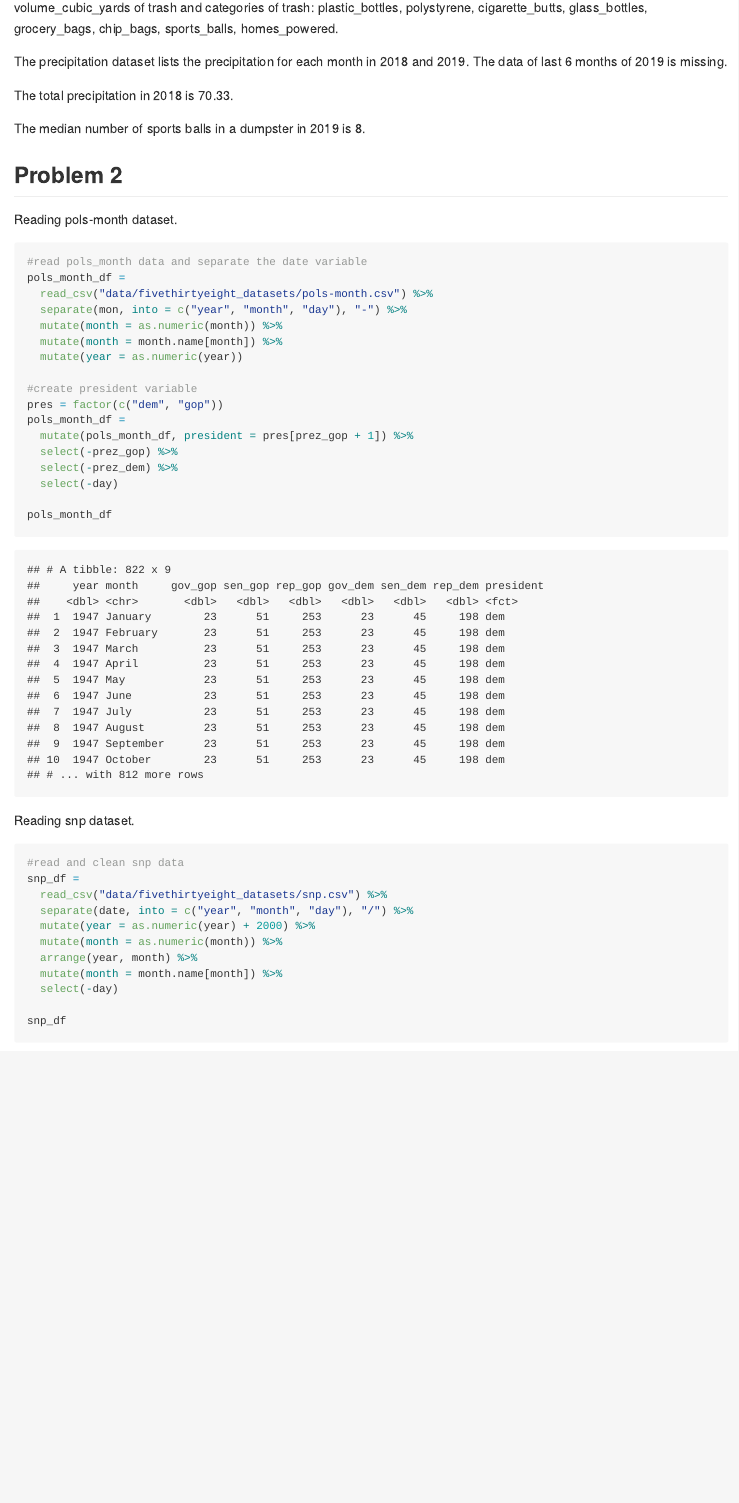
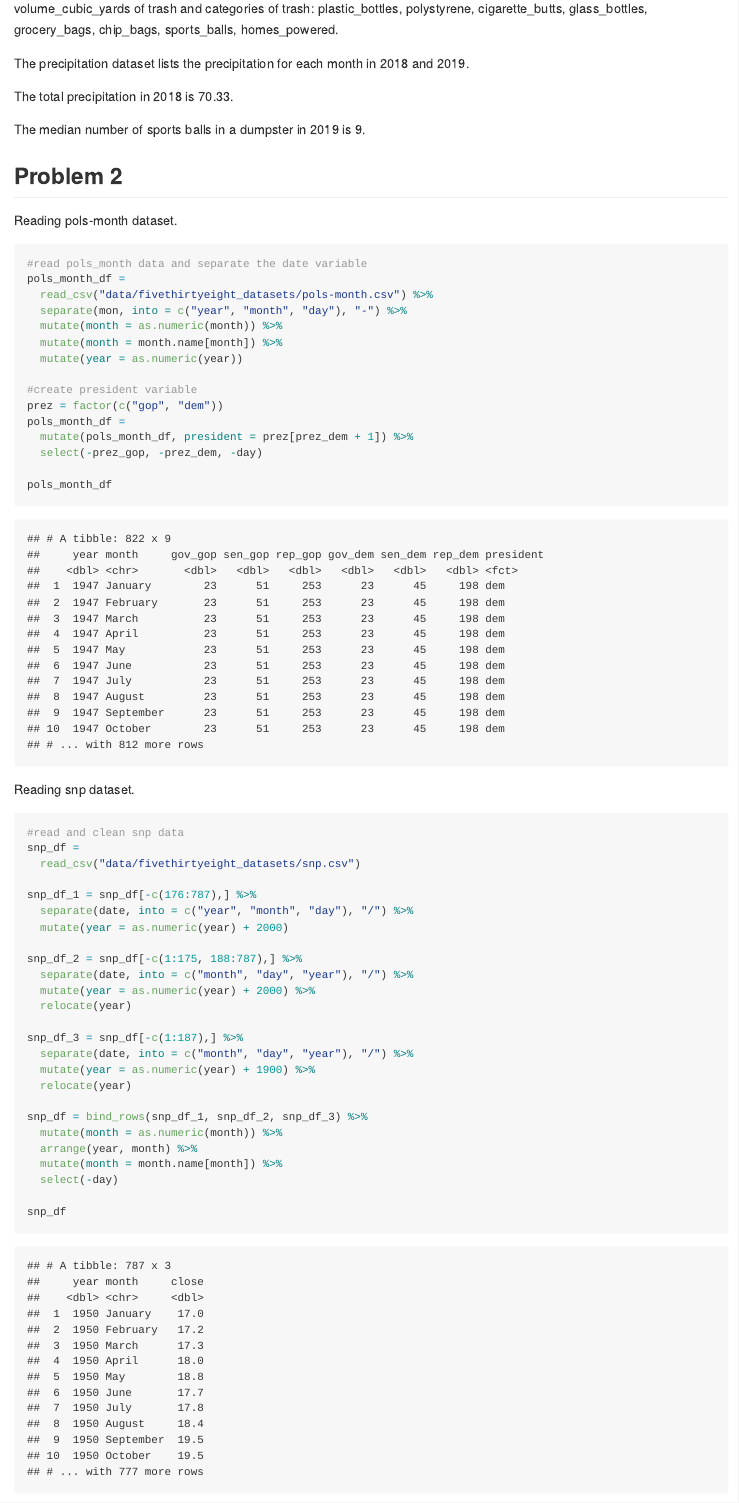
Before and after one commit to jibeizheng/p8105_hw2_jz3425, an R Markdown document (p8105_hw2_jz3425.Rmd): the page in a window 1100 px wide, from 1730 px down before the commit and from 1810 px down after it, so that both start at the same text. The pictures show the output file p8105_hw2_jz3425.md that the author committed with the source, drawn offline in the style of GitHub; long lines of code are wrapped.

Commit message:
change the trash wheel dataset

````diff
--- a/p8105_hw2_jz3425.Rmd
+++ b/p8105_hw2_jz3425.Rmd
@@ -51,7 +51,7 @@ precipitation_df
 
 The Mr. Trash Wheel dataset includes `r nrow(mr_trash_wheel_df)` dumpsters and `r ncol(mr_trash_wheel_df)` variables from `r min(pull(mr_trash_wheel_df, year))`-`r max(pull(mr_trash_wheel_df, year))`. Data include `r names(mr_trash_wheel_df[5:6])` of trash and categories of trash: `r names(mr_trash_wheel_df[7:14])`.
 
-The precipitation dataset lists the precipitation for each month in 2018 and 2019. The data of last 6 months of 2019 is missing.
+The precipitation dataset lists the precipitation for each month in 2018 and 2019.
 
 The total precipitation in 2018 is `r precipitation_df[13,3]`.
 
@@ -71,12 +71,10 @@ pols_month_df =
   mutate(year = as.numeric(year))
 
 #create president variable
-pres = factor(c("dem", "gop"))
+prez = factor(c("gop", "dem"))
 pols_month_df =
-  mutate(pols_month_df, president = pres[prez_gop + 1]) %>%
-  select(-prez_gop) %>%
-  select(-prez_dem) %>%
-  select(-day)
+  mutate(pols_month_df, president = prez[prez_dem + 1]) %>%
+  select(-prez_gop, -prez_dem, -day)
 
 pols_month_df
 ```
@@ -86,9 +84,23 @@ Reading snp dataset.
 ```{r, message = FALSE}
 #read and clean snp data
 snp_df =
-  read_csv("data/fivethirtyeight_datasets/snp.csv") %>%
+  read_csv("data/fivethirtyeight_datasets/snp.csv")
+
+snp_df_1 = snp_df[-c(176:787),] %>%
   separate(date, into = c("year", "month", "day"), "/") %>%
+  mutate(year = as.numeric(year) + 2000)
+
+snp_df_2 = snp_df[-c(1:175, 188:787),] %>%
+  separate(date, into = c("month", "day", "year"), "/") %>%
   mutate(year = as.numeric(year) + 2000) %>%
+  relocate(year)
+
+snp_df_3 = snp_df[-c(1:187),] %>%
+  separate(date, into = c("month", "day", "year"), "/") %>%
+  mutate(year = as.numeric(year) + 1900) %>%
+  relocate(year)
+
+snp_df = bind_rows(snp_df_1, snp_df_2, snp_df_3) %>%
   mutate(month = as.numeric(month)) %>%
   arrange(year, month) %>%
   mutate(month = month.name[month]) %>%
````
Also changed, not shown: data/Trash-Wheel-Collection-Totals-7-2020-2.xlsx (added), p8105_hw2_jz3425.md, p8105_hw2_jz3425.Rmd (8 more changed lines).
